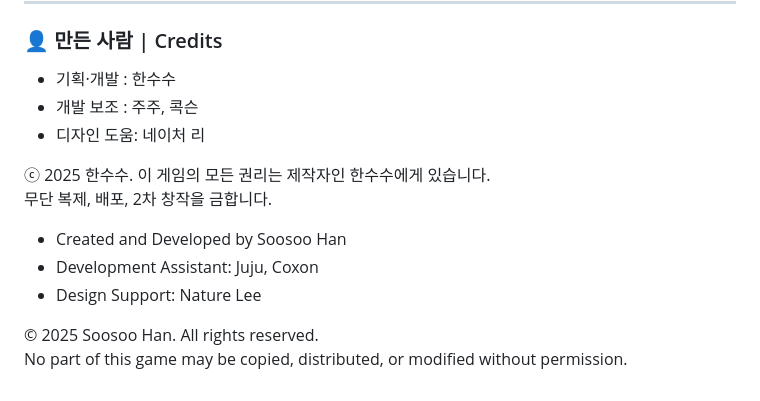
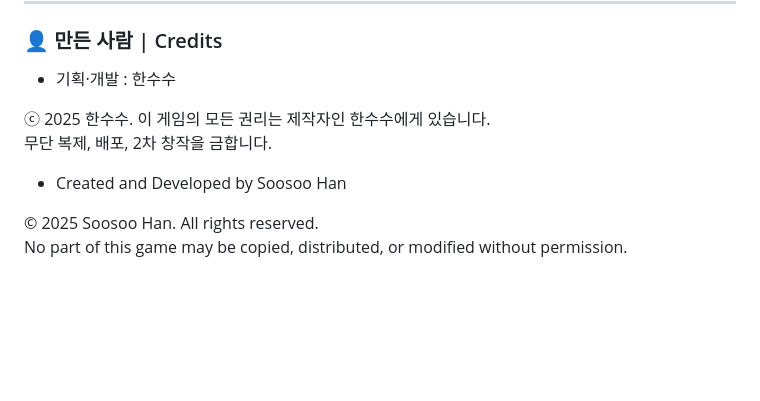
Before and after one commit to soosoohan/zzini, a Markdown page: README.md, the part around the change. GitHub-like rendering; blank space fills up the shorter version.

```diff
--- a/README.md
+++ b/README.md
@@ -63,15 +63,9 @@ Redesigned the original game with pastel colors and uploaded it to ['worpuzz'](h
 ### 👤 만든 사람 | Credits
 
 - 기획·개발 : 한수수
-- 개발 보조 : 주주, 콕슨
-- 디자인 도움: 네이처 리
-
 <p>ⓒ 2025 한수수. 이 게임의 모든 권리는 제작자인 한수수에게 있습니다.<br>
  무단 복제, 배포, 2차 창작을 금합니다.</p>
 
 - Created and Developed by Soosoo Han
-- Development Assistant: Juju, Coxon
-- Design Support: Nature Lee
-
 <p>© 2025 Soosoo Han. All rights reserved.<br>
     No part of this game may be copied, distributed, or modified without permission.</p>
```
